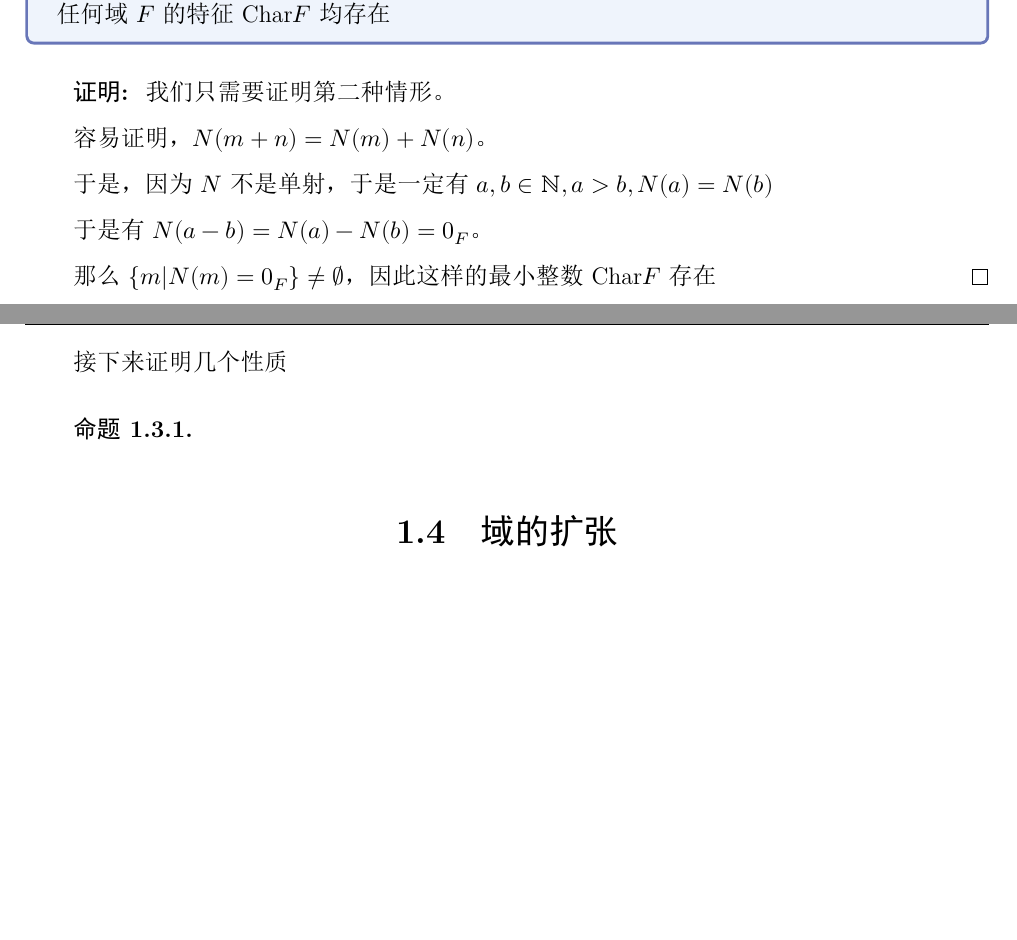
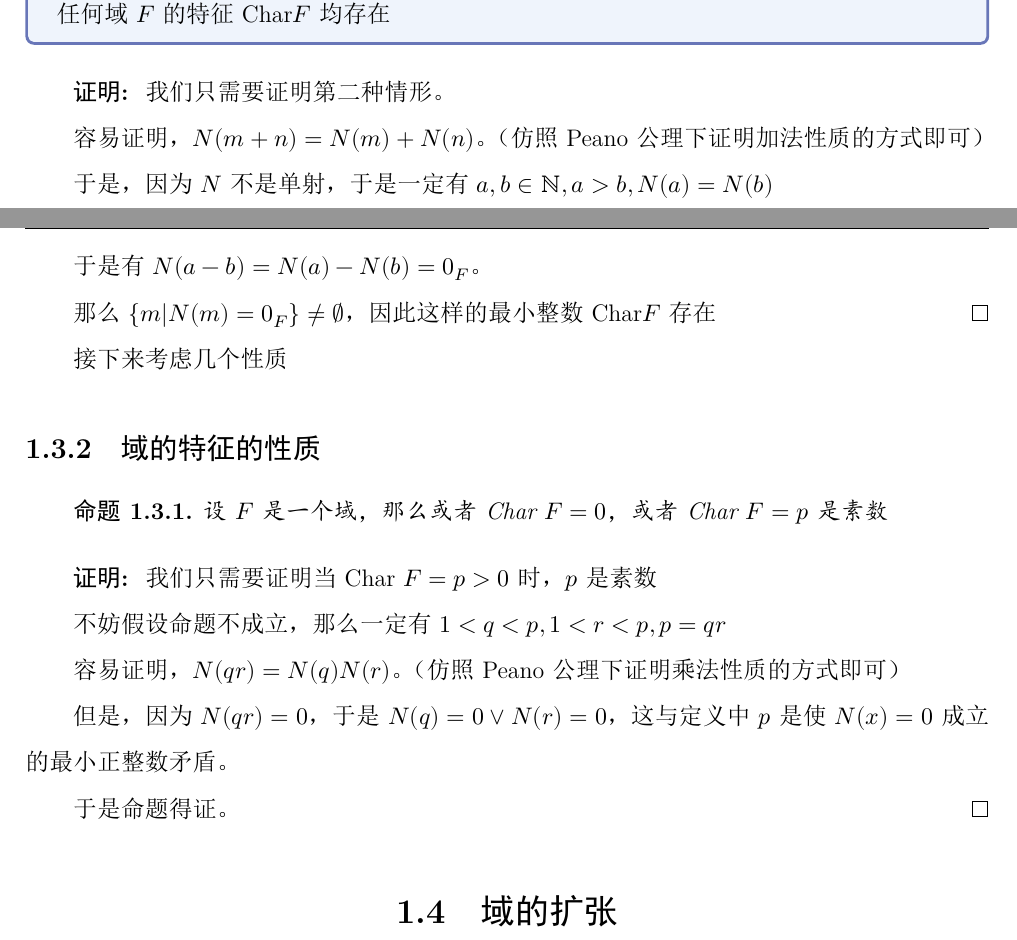
Before and after one commit to Fe2345/abstract-algebra-note, a LaTeX book (main.tex, which reads chap1/chap.tex): two parts of pages 7 and 8 of 11, joined at a grey line, cut so that both start at the same text, the shorter picture padded with empty space. The pictures show the PDF file main.pdf that the author committed with the source.

Commit message:
add proposition-why character of field is 0 or prime

```diff
--- a/chap1/chap.tex
+++ b/chap1/chap.tex
@@ -152,6 +152,7 @@
 		\end{defn}
 		“不动域”这一名称是合理的，因为利用域同构的定义容易证明不动域是一个域，而且是$F$的一个子域。
 	\section{域的特征}
+		\subsection{域的特征的定义}
 			\begin{defn}{域的特征}{}
 				设$F$是一个域，定义以下映射$N:\N \ni n \mapsto n_F \in F$，满足：
 
@@ -168,7 +169,7 @@
 			\begin{proof}
 				我们只需要证明第二种情形。
 
-			容易证明，$N(m+n)=N(m)+N(n)$。
+				容易证明，$N(m+n)=N(m)+N(n)$。（仿照Peano公理下证明加法性质的方式即可）
 
 				于是，因为$N$不是单射，于是一定有$a,b\in \N ,a > b,N(a)=N(b)$
 
@@ -176,11 +177,22 @@
 
 				那么$\{m|N(m)=0_F\}\neq \varnothing$，因此这样的最小整数$\text{Char}F$存在
 			\end{proof}
-		接下来证明几个性质
+		接下来考虑几个性质
+		\subsection{域的特征的性质}
 			\begin{proposition}
+				设$F$是一个域，那么或者$\text{Char }F=0$，或者$\text{Char }F =p$是素数
+			\end{proposition}
+			\begin{proof}
+				我们只需要证明当$\text{Char }F =p>0$时，$p$是素数
 
-		\end{proposition}
+				不妨假设命题不成立，那么一定有$1 < q < p,1 < r < p,p=qr$
 
+				容易证明，$N(qr)=N(q)N(r)$。（仿照Peano公理下证明乘法性质的方式即可）
+
+				但是，因为$N(qr)=0$，于是$N(q)=0 \vee N(r) = 0$，这与定义中$p$是使$N(x)=0$成立的最小正整数矛盾。
+
+				于是命题得证。
+			\end{proof}
 	\section{域的扩张}
 		\begin{defn}{子域}{}
 			设$E,F$是两个域，$E \subseteq F$
```
Also changed, not shown: main.pdf, 10 other files. Lines whose indentation alone changed are shown as unchanged.
